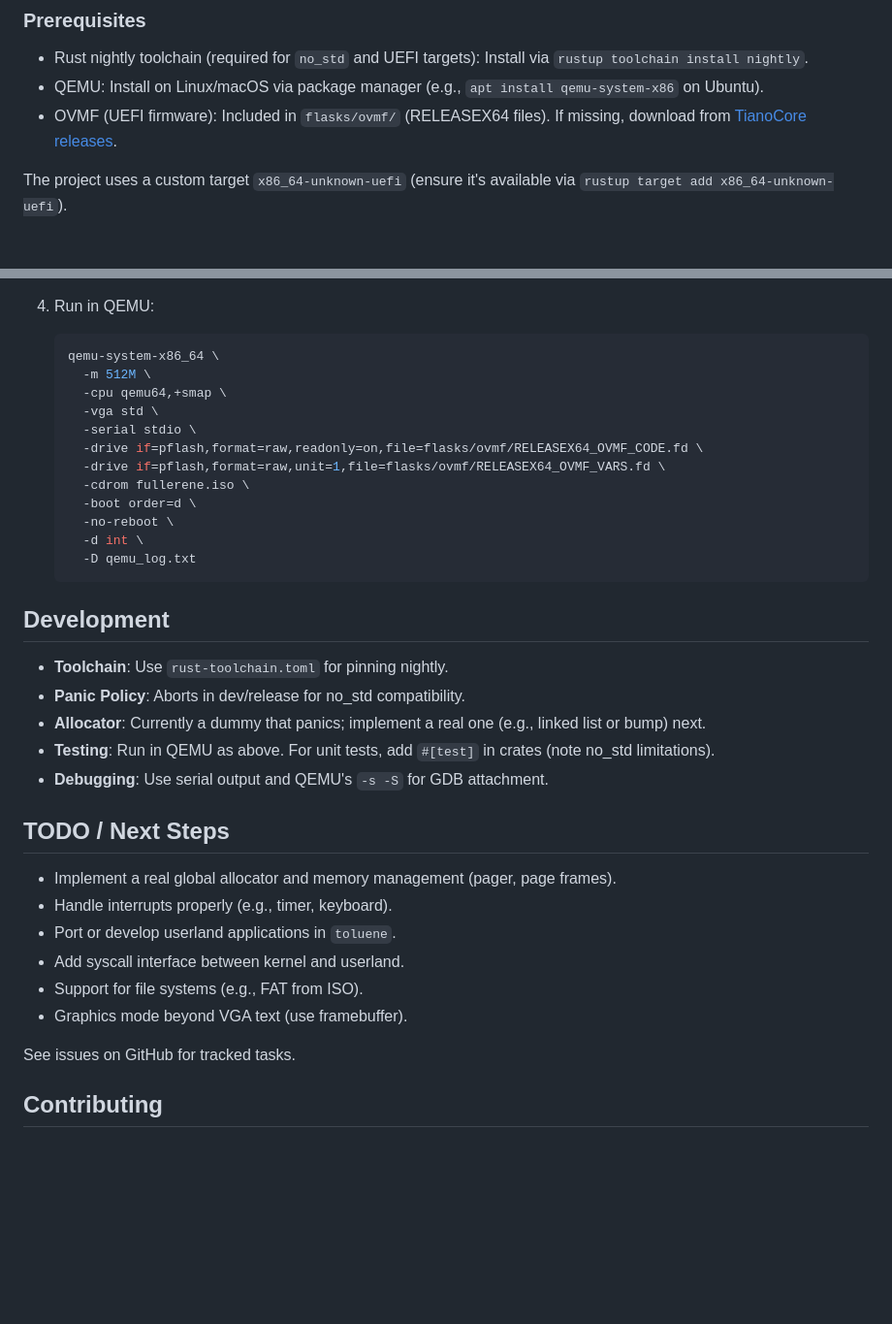
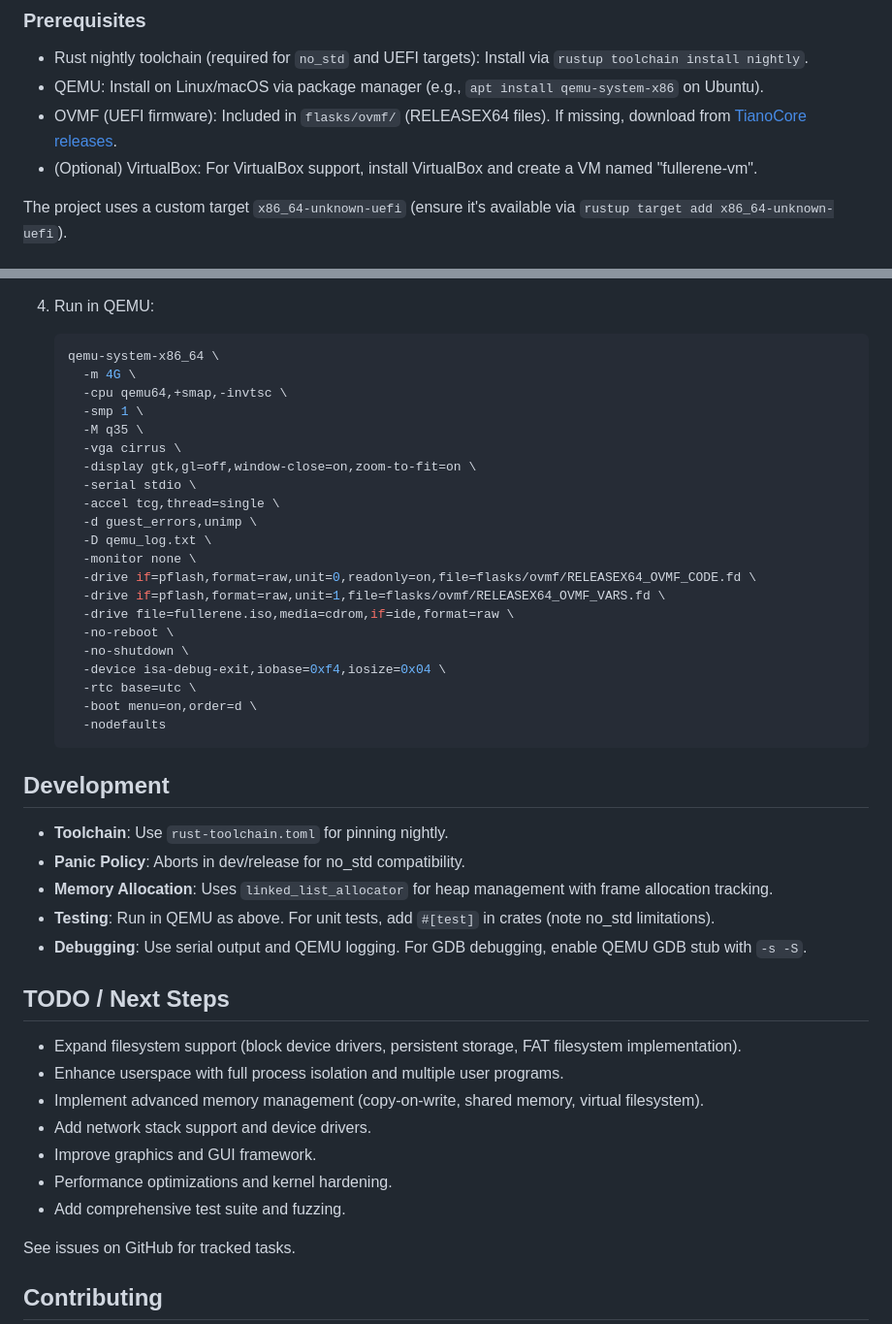
Before and after one commit to p14c31355/fullerene, a Markdown page: README.md, 2 parts joined by grey strips. Shown: that part at 97% size. Drawn GitHub-style; blank space fills up the shorter version.

````diff
--- a/README.md
+++ b/README.md
@@ -43,6 +51,7 @@ Dependencies include `x86_64` for architecture-specific code, `uefi` for bootloa
 - Rust nightly toolchain (required for `no_std` and UEFI targets): Install via `rustup toolchain install nightly`.
 - QEMU: Install on Linux/macOS via package manager (e.g., `apt install qemu-system-x86` on Ubuntu).
 - OVMF (UEFI firmware): Included in `flasks/ovmf/` (RELEASEX64 files). If missing, download from [TianoCore releases](https://github.com/tianocore/edk2/releases).
+- (Optional) VirtualBox: For VirtualBox support, install VirtualBox and create a VM named "fullerene-vm".
 
 The project uses a custom target `x86_64-unknown-uefi` (ensure it's available via `rustup target add x86_64-unknown-uefi`).
 
@@ -94,35 +118,45 @@ If you prefer manual steps:
 4. Run in QEMU:
    ```bash
    qemu-system-x86_64 \
-     -m 512M \
-     -cpu qemu64,+smap \
-     -vga std \
+     -m 4G \
+     -cpu qemu64,+smap,-invtsc \
+     -smp 1 \
+     -M q35 \
+     -vga cirrus \
+     -display gtk,gl=off,window-close=on,zoom-to-fit=on \
      -serial stdio \
-     -drive if=pflash,format=raw,readonly=on,file=flasks/ovmf/RELEASEX64_OVMF_CODE.fd \
+     -accel tcg,thread=single \
+     -d guest_errors,unimp \
+     -D qemu_log.txt \
+     -monitor none \
+     -drive if=pflash,format=raw,unit=0,readonly=on,file=flasks/ovmf/RELEASEX64_OVMF_CODE.fd \
      -drive if=pflash,format=raw,unit=1,file=flasks/ovmf/RELEASEX64_OVMF_VARS.fd \
-     -cdrom fullerene.iso \
-     -boot order=d \
+     -drive file=fullerene.iso,media=cdrom,if=ide,format=raw \
      -no-reboot \
-     -d int \
-     -D qemu_log.txt
+     -no-shutdown \
+     -device isa-debug-exit,iobase=0xf4,iosize=0x04 \
+     -rtc base=utc \
+     -boot menu=on,order=d \
+     -nodefaults
    ```
 
 ## Development
 
 - **Toolchain**: Use `rust-toolchain.toml` for pinning nightly.
 - **Panic Policy**: Aborts in dev/release for no_std compatibility.
-- **Allocator**: Currently a dummy that panics; implement a real one (e.g., linked list or bump) next.
+- **Memory Allocation**: Uses `linked_list_allocator` for heap management with frame allocation tracking.
 - **Testing**: Run in QEMU as above. For unit tests, add `#[test]` in crates (note no_std limitations).
-- **Debugging**: Use serial output and QEMU's `-s -S` for GDB attachment.
+- **Debugging**: Use serial output and QEMU logging. For GDB debugging, enable QEMU GDB stub with `-s -S`.
 
 ## TODO / Next Steps
 
-- Implement a real global allocator and memory management (pager, page frames).
-- Handle interrupts properly (e.g., timer, keyboard).
-- Port or develop userland applications in `toluene`.
-- Add syscall interface between kernel and userland.
-- Support for file systems (e.g., FAT from ISO).
-- Graphics mode beyond VGA text (use framebuffer).
+- Expand filesystem support (block device drivers, persistent storage, FAT filesystem implementation).
+- Enhance userspace with full process isolation and multiple user programs.
+- Implement advanced memory management (copy-on-write, shared memory, virtual filesystem).
+- Add network stack support and device drivers.
+- Improve graphics and GUI framework.
+- Performance optimizations and kernel hardening.
+- Add comprehensive test suite and fuzzing.
 
 See issues on GitHub for tracked tasks.
 
````
Also changed, not shown: other parts of README.md (+40 -17 lines).
